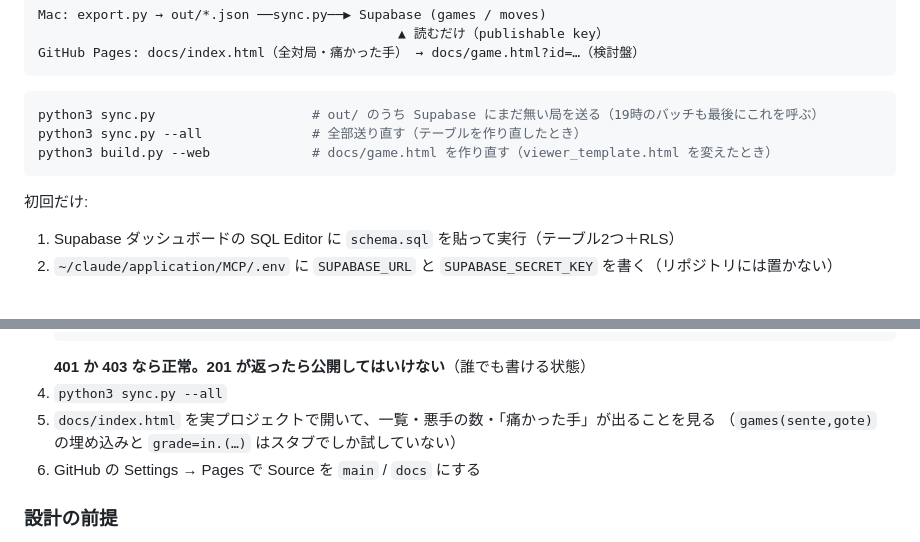
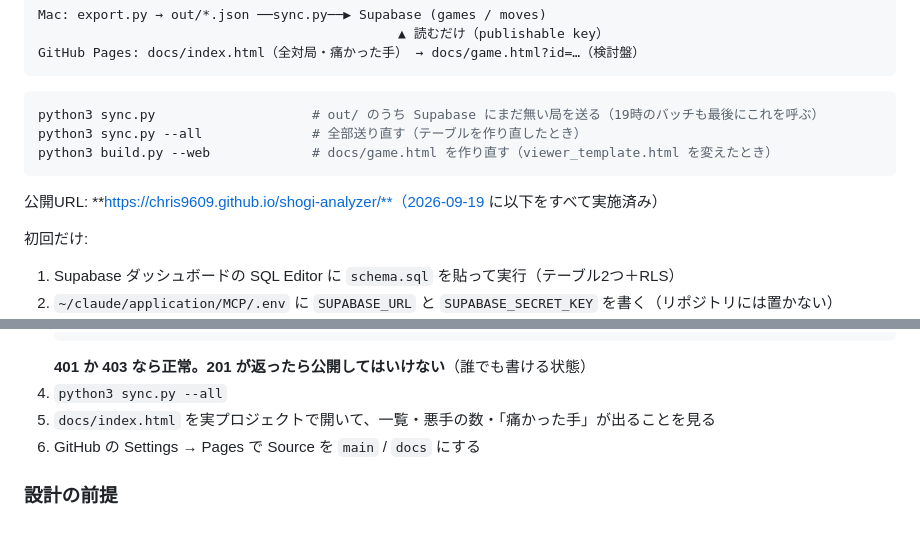
Before and after one commit to chris9609/shogi-analyzer, a Markdown page: README.md, 2 parts joined by grey strips. GitHub-like rendering; blank space fills up the shorter version.

Commit message:
github actionにデプロイしたことによるREADMEの修正

````diff
--- a/README.md
+++ b/README.md
@@ -161,6 +161,8 @@ python3 sync.py --all              # 全部送り直す（テーブルを作り
 python3 build.py --web             # docs/game.html を作り直す（viewer_template.html を変えたとき）
 ```
 
+公開URL: **https://chris9609.github.io/shogi-analyzer/**（2026-09-19 に以下をすべて実施済み）
+
 初回だけ:
 
 1. Supabase ダッシュボードの SQL Editor に `schema.sql` を貼って実行（テーブル2つ＋RLS）
@@ -175,7 +177,6 @@ python3 build.py --web             # docs/game.html を作り直す（viewer_tem
    **401 か 403 なら正常。201 が返ったら公開してはいけない**（誰でも書ける状態）
 4. `python3 sync.py --all`
 5. `docs/index.html` を実プロジェクトで開いて、一覧・悪手の数・「痛かった手」が出ることを見る
-   （`games(sente,gote)` の埋め込みと `grade=in.(…)` はスタブでしか試していない）
 6. GitHub の Settings → Pages で Source を `main` / `docs` にする
 
 ### 設計の前提
````
